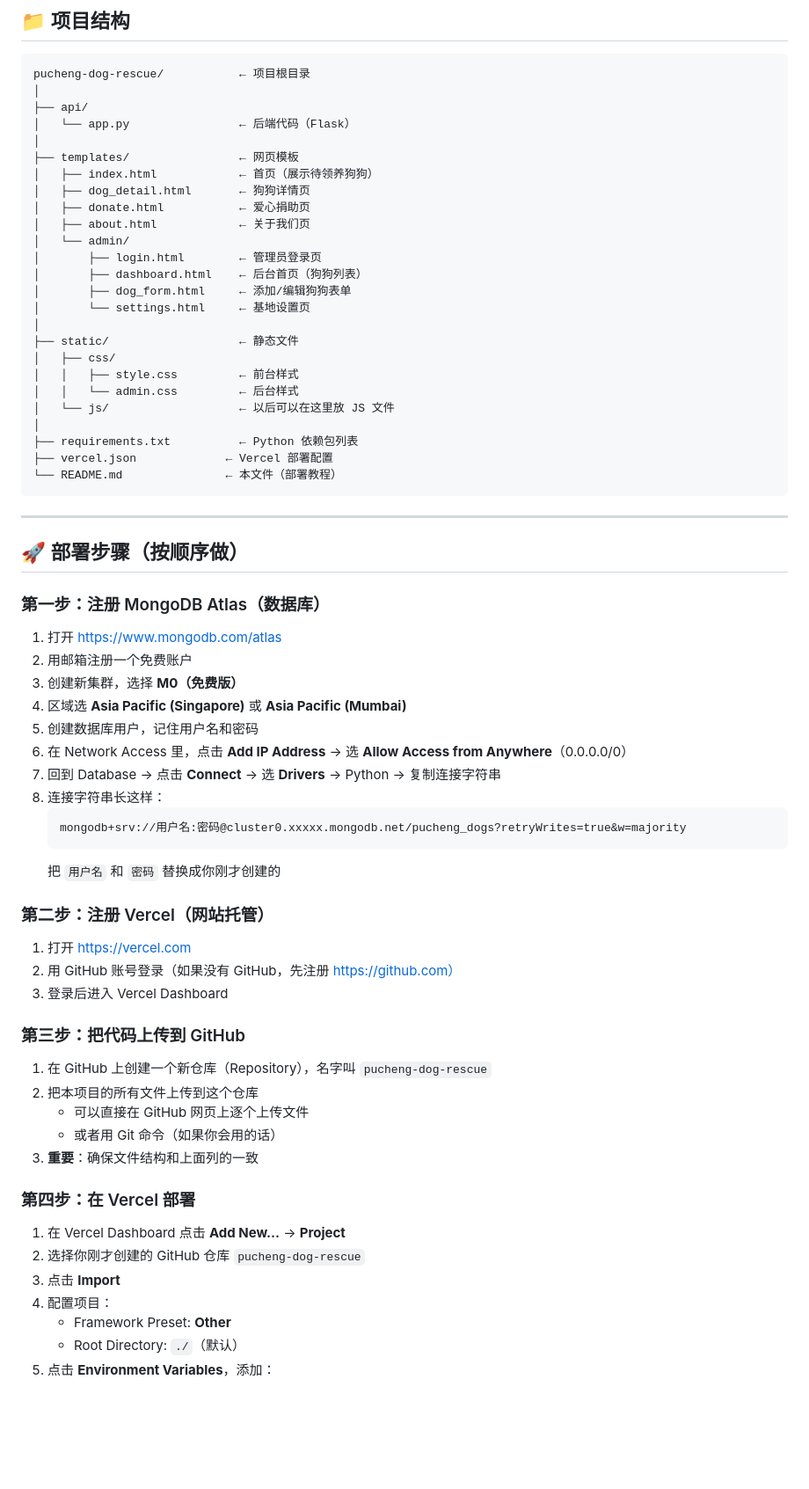
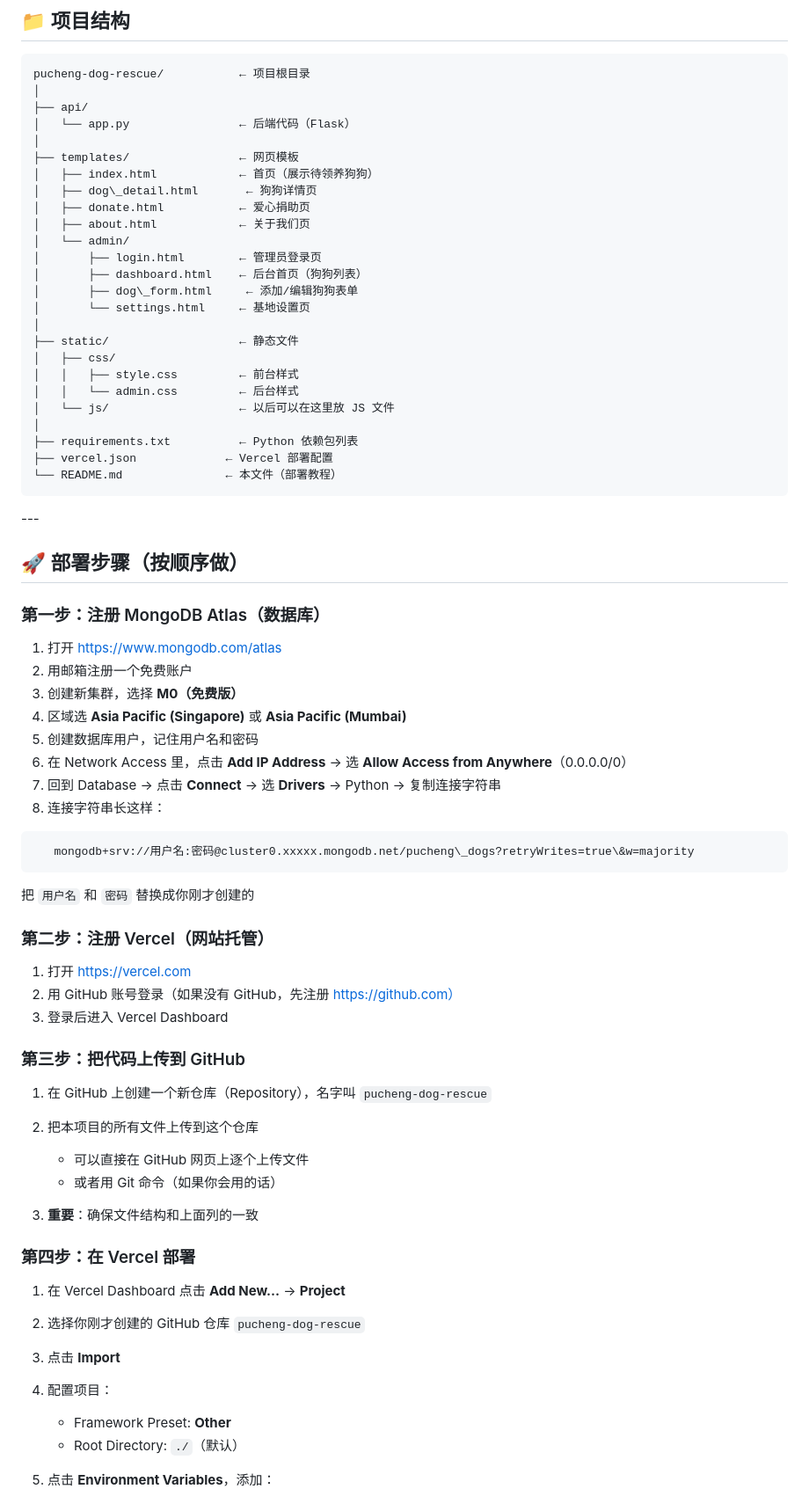
Before and after one commit to xiaoran36613-debug/pucheng-dog-rescue, a Markdown page: README.md, the part around one of its changes. Shown at 88% size. Drawn GitHub-style; blank space fills up the shorter version.

````diff
--- a/README.md
+++ b/README.md
@@ -10,13 +10,13 @@ pucheng-dog-rescue/           ← 项目根目录
 │
 ├── templates/                ← 网页模板
 │   ├── index.html            ← 首页（展示待领养狗狗）
-│   ├── dog_detail.html       ← 狗狗详情页
+│   ├── dog\_detail.html       ← 狗狗详情页
 │   ├── donate.html           ← 爱心捐助页
 │   ├── about.html            ← 关于我们页
 │   └── admin/
 │       ├── login.html        ← 管理员登录页
 │       ├── dashboard.html    ← 后台首页（狗狗列表）
-│       ├── dog_form.html     ← 添加/编辑狗狗表单
+│       ├── dog\_form.html     ← 添加/编辑狗狗表单
 │       └── settings.html     ← 基地设置页
 │
 ├── static/                   ← 静态文件
@@ -30,7 +30,7 @@ pucheng-dog-rescue/           ← 项目根目录
 └── README.md               ← 本文件（部署教程）
 ```
 
----
+\---
 
 ## 🚀 部署步骤（按顺序做）
 
@@ -44,9 +44,11 @@ pucheng-dog-rescue/           ← 项目根目录
 6. 在 Network Access 里，点击 **Add IP Address** → 选 **Allow Access from Anywhere**（0.0.0.0/0）
 7. 回到 Database → 点击 **Connect** → 选 **Drivers** → Python → 复制连接字符串
 8. 连接字符串长这样：
+
+```
+   mongodb+srv://用户名:密码@cluster0.xxxxx.mongodb.net/pucheng\_dogs?retryWrites=true\&w=majority
    ```
-   mongodb+srv://用户名:密码@cluster0.xxxxx.mongodb.net/pucheng_dogs?retryWrites=true&w=majority
-   ```
+
    把 `用户名` 和 `密码` 替换成你刚才创建的
 
 ### 第二步：注册 Vercel（网站托管）
@@ -59,8 +61,9 @@ pucheng-dog-rescue/           ← 项目根目录
 
 1. 在 GitHub 上创建一个新仓库（Repository），名字叫 `pucheng-dog-rescue`
 2. 把本项目的所有文件上传到这个仓库
-   - 可以直接在 GitHub 网页上逐个上传文件
-   - 或者用 Git 命令（如果你会用的话）
+
+   * 可以直接在 GitHub 网页上逐个上传文件
+   * 或者用 Git 命令（如果你会用的话）
 3. **重要**：确保文件结构和上面列的一致
 
 ### 第四步：在 Vercel 部署
@@ -69,6 +72,7 @@ pucheng-dog-rescue/           ← 项目根目录
 2. 选择你刚才创建的 GitHub 仓库 `pucheng-dog-rescue`
 3. 点击 **Import**
 4. 配置项目：
-   - Framework Preset: **Other**
-   - Root Directory: `./`（默认）
+
+   * Framework Preset: **Other**
+   * Root Directory: `./`（默认）
 5. 点击 **Environment Variables**，添加：
````
Also changed, not shown: other parts of README.md (+37 -23 lines).
